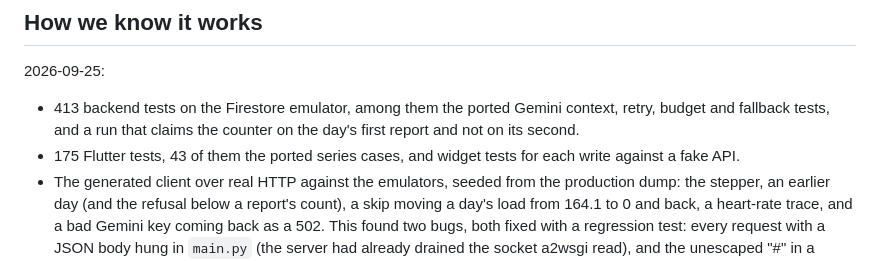
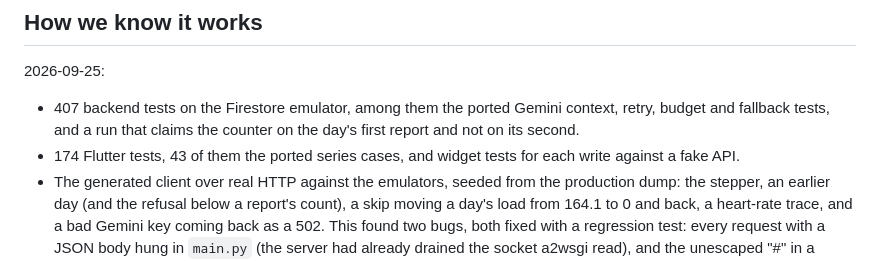
Before and after one commit to d-koeppl/fitness-app, a Markdown page: docs/adr/033-detail-sheets-writes-and-reports.md, the part around the change. Drawn GitHub-style.

Commit message:
ADR-033: the counts from the final run
Co-Authored-By: Claude Opus 5.5 <noreply@anthropic.com>

```diff
--- a/docs/adr/033-detail-sheets-writes-and-reports.md
+++ b/docs/adr/033-detail-sheets-writes-and-reports.md
@@ -58,10 +58,10 @@ pipeline, which had not moved to Firebase yet.
 
 2026-09-25:
 
-- 413 backend tests on the Firestore emulator, among them the ported
+- 407 backend tests on the Firestore emulator, among them the ported
   Gemini context, retry, budget and fallback tests, and a run that claims
   the counter on the day's first report and not on its second.
-- 175 Flutter tests, 43 of them the ported series cases, and widget tests
+- 174 Flutter tests, 43 of them the ported series cases, and widget tests
   for each write against a fake API.
 - The generated client over real HTTP against the emulators, seeded from
   the production dump: the stepper, an earlier day (and the refusal below
```
